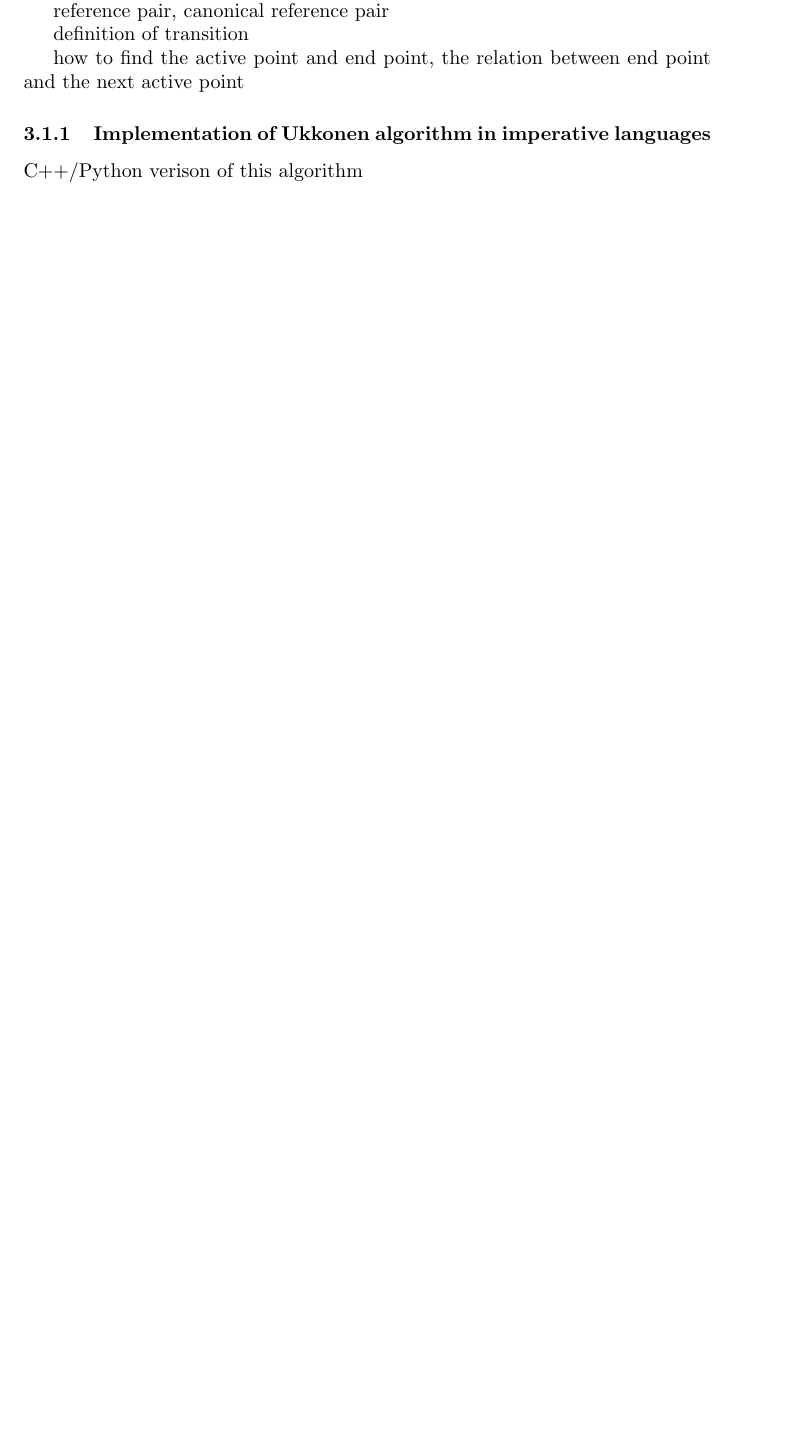
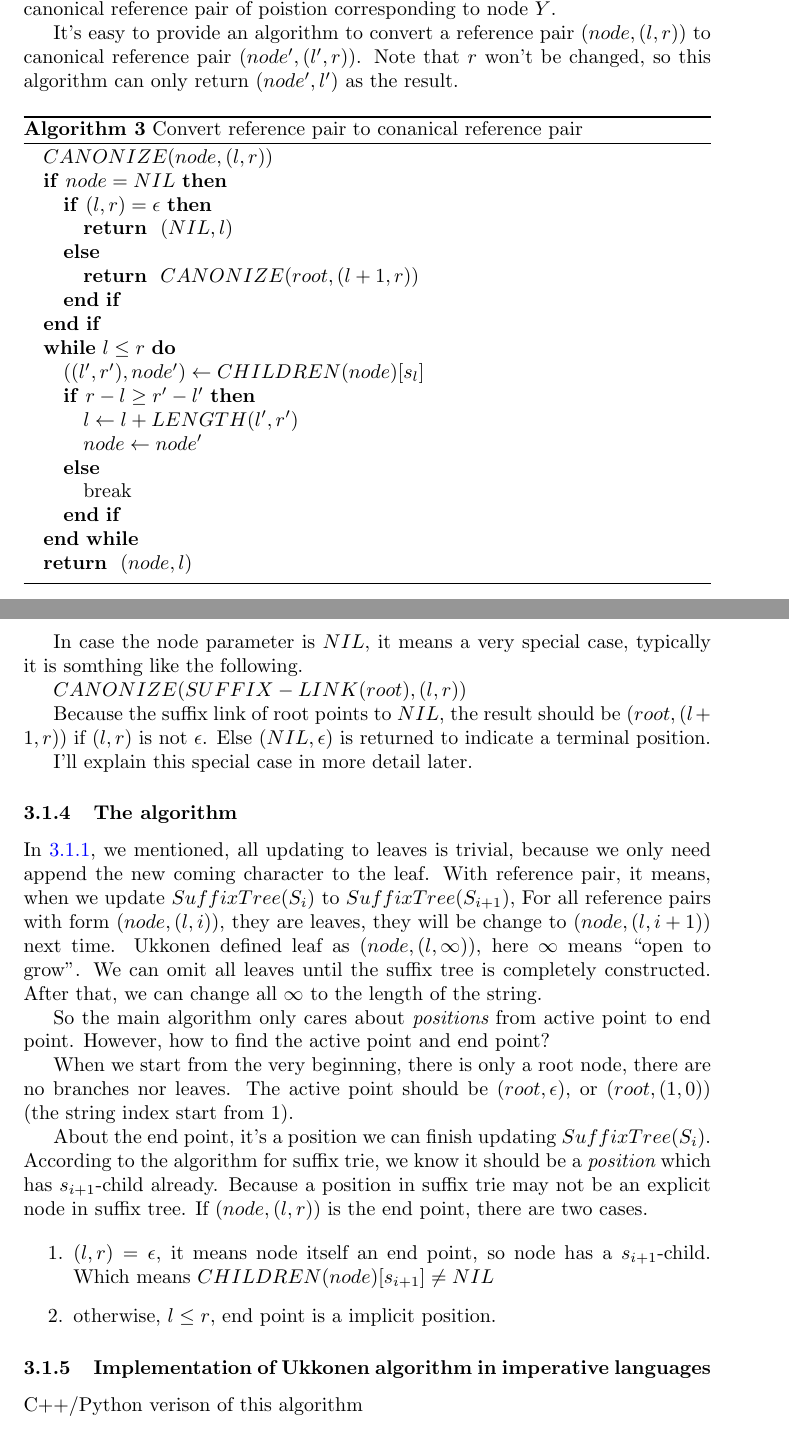
Before and after one commit to liuxinyu95/AlgoXY, a LaTeX paper (algo/datastruct/tree/suffix-tree/stree-en.tex): part of page 10 of 12 before the commit and two parts of pages 11 and 12 of 14 after it, the two joined at a grey line, cut so that both start at the same text, the shorter picture padded with empty space. Compiled offline with pdfLaTeX.

Commit message:
latex: stop at end point implicit situation.

```diff
--- a/algo/datastruct/tree/suffix-tree/stree-en.tex
+++ b/algo/datastruct/tree/suffix-tree/stree-en.tex
@@ -599,6 +601,5 @@ this time point until we stop at the $k$-th node.
 Ukkonen defined the first none-leaf node $n_j$ as 'active point' and the last
 one $n_k$ as 'end point'. Please note that end point can be the root node.
 
-represent of string
+\subsubsection{Reference pair}
 
-reference pair, canonical reference pair
@@ -605,2 +609 @@ reference pair, canonical reference pair
 
-definition of transition
@@ -607,3 +617 @@ definition of transition
 
-how to find the active point and end point, the relation between end point
-and the next active point
@@ -611,3 +652,74 @@ and the next active point
+is the canonical reference pair of poistion corresponding to node $Y$.
+
+It's easy to provide an algorithm to convert a reference pair $(node, (l, r))$
+to canonical reference pair $(node', (l', r))$. Note that $r$ won't be changed,
+so this algorithm can only return $(node', l')$ as the result.
+
+\begin{algorithm}
+\begin{algorithmic}
+\STATE $CANONIZE(node, (l, r))$
+  \IF{$node = NIL$}
+    \IF{$(l, r) = \epsilon$}
+      \RETURN $(NIL, l)$
+    \ELSE
+      \RETURN $CANONIZE(root, (l+1, r))$
+    \ENDIF
+  \ENDIF
+  \WHILE{$l\leq r$}
+    \STATE $((l', r'), node') \leftarrow CHILDREN(node)[s_l]$
+    \IF{$r-l \geq r'-l'$}
+      \STATE $l \leftarrow l+LENGTH(l', r')$
+      \STATE $node \leftarrow node'$
+    \ELSE
+      \STATE break
+    \ENDIF
+  \ENDWHILE
+  \RETURN $(node, l)$
+\end{algorithmic}
+\caption{Convert reference pair to conanical reference pair}
+\label{algo:strie1}
+\end{algorithm}
+
+In case the node parameter is $NIL$, it means a very special case, typically it is somthing
+like the following.
+
+$CANONIZE(SUFFIX-LINK(root), (l, r))$
+
+Because the suffix link of root points to $NIL$, the result should be $(root, (l+1, r))$
+if $(l, r)$ is not $\epsilon$. Else $(NIL, \epsilon)$ is returned to indicate
+a terminal position.
+
+I'll explain this special case in more detail later.
+
+\subsubsection{The algorithm}
+
+In \ref{ap-and-ep}, we mentioned, all updating to leaves is trivial, because we
+only need append the new coming character to the leaf. With reference pair,
+it means, when we update $SuffixTree(S_i)$ to $SuffixTree(S_{i+1})$,
+For all reference pairs with form $(node, (l, i))$, they are leaves, they will
+be change to $(node, (l, i+1))$ next time. Ukkonen defined leaf as
+$(node, (l, \infty))$, here $\infty$ means ``open to grow''. We can omit all
+leaves until the suffix tree is completely constructed. After that, we can
+change all $\infty$ to the length of the string.
+
+So the main algorithm only cares about {\em positions} from active point
+to end point. However, how to find the active point and end point?
+
+When we start from the very beginning, there is only a root node, there are
+no branches nor leaves. The active point should be $(root, \epsilon)$, or
+$(root, (1, 0))$ (the string index start from 1).
+
+About the end point, it's a position we can finish updating $SuffixTree(S_i)$.
+According to the algorithm for suffix trie, we know it should be a
+{\em position} which has $s_{i+1}$-child already. Because a position
+in suffix trie may not be an explicit node in suffix tree. If $(node, (l, r))$
+is the end point, there are two cases.
+
+\begin{enumerate}
+\item $(l, r)=\epsilon$, it means node itself an end point, so node has a
+$s_{i+1}$-child. Which means $CHILDREN(node)[s_{i+1}] \ne NIL$
+\item otherwise, $l \leq r$, end point is a implicit position.
+\end{enumerate}
 
 \subsubsection{Implementation of Ukkonen algorithm in imperative languages}
 C++/Python verison of this algorithm
```
Also changed, not shown: algo/datastruct/tree/suffix-tree/stree-en.tex (45 more changed lines).
